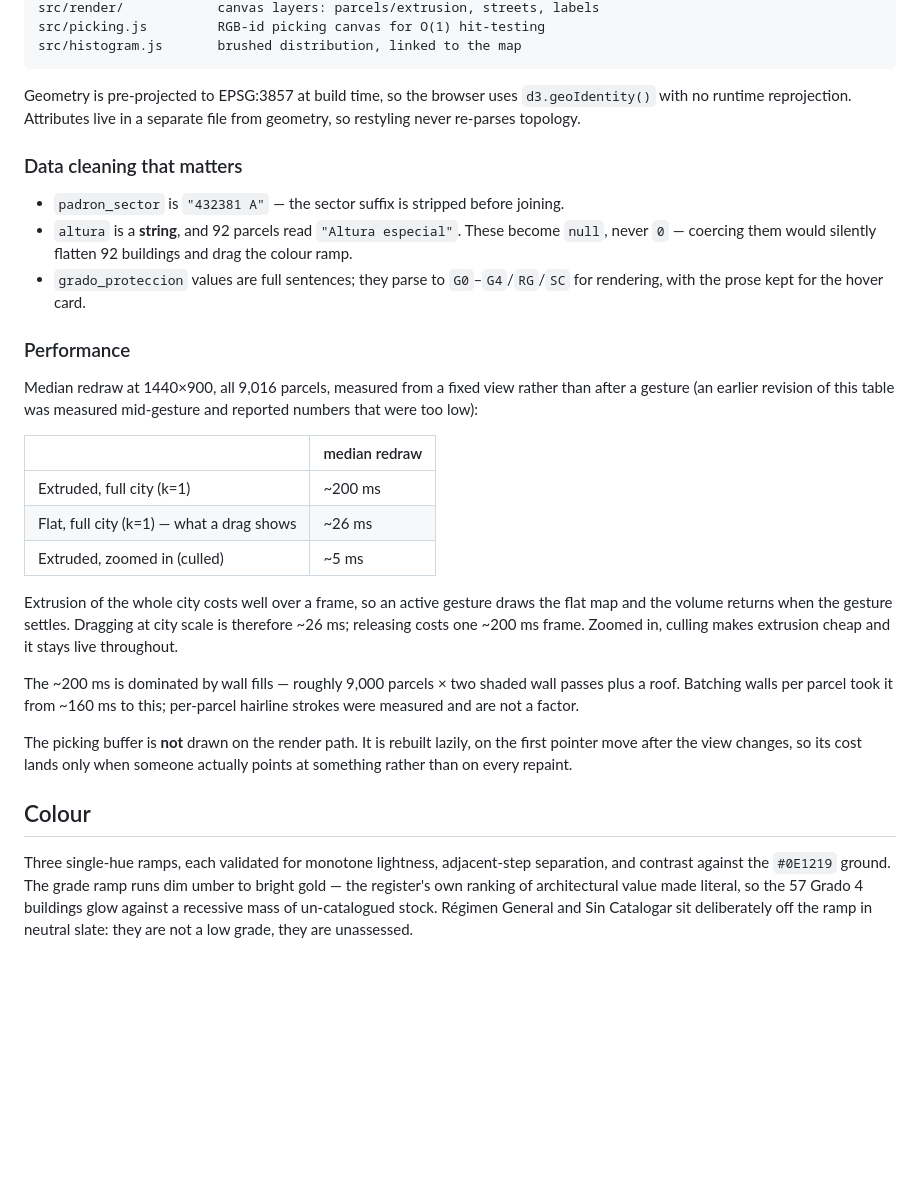
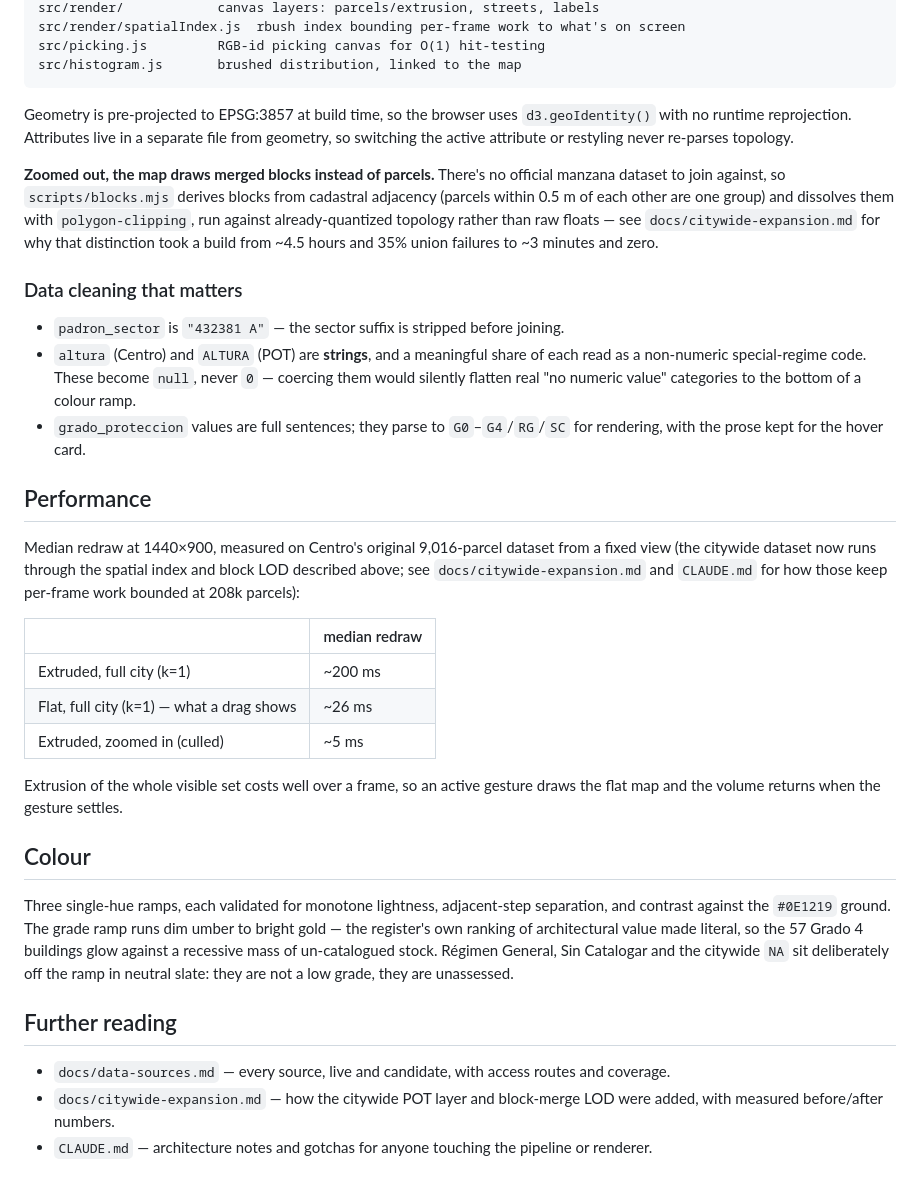
Before and after one commit to FelipeLecot/arq.mvd, a Markdown page: README.md, the part around one of its changes. Rendered like a GitHub page; blank space fills up the shorter version.

````diff
--- a/README.md
+++ b/README.md
@@ -123,25 +142,34 @@ scripts/normalize.mjs  attribute cleaning rules (unit-tested)
 src/render/            canvas layers: parcels/extrusion, streets, labels
+src/render/spatialIndex.js  rbush index bounding per-frame work to what's on screen
 src/picking.js         RGB-id picking canvas for O(1) hit-testing
 src/histogram.js       brushed distribution, linked to the map
 ```
 
-Geometry is pre-projected to EPSG:3857 at build time, so the browser uses
-`d3.geoIdentity()` with no runtime reprojection. Attributes live in a separate file from
-geometry, so restyling never re-parses topology.
+Geometry is pre-projected to EPSG:3857 at build time, so the browser uses `d3.geoIdentity()` with
+no runtime reprojection. Attributes live in a separate file from geometry, so switching the active
+attribute or restyling never re-parses topology.
+
+**Zoomed out, the map draws merged blocks instead of parcels.** There's no official manzana
+dataset to join against, so `scripts/blocks.mjs` derives blocks from cadastral adjacency (parcels
+within 0.5 m of each other are one group) and dissolves them with `polygon-clipping`, run against
+already-quantized topology rather than raw floats — see `docs/citywide-expansion.md` for why that
+distinction took a build from ~4.5 hours and 35% union failures to ~3 minutes and zero.
 
 ### Data cleaning that matters
 
 - `padron_sector` is `"432381 A"` — the sector suffix is stripped before joining.
-- `altura` is a **string**, and 92 parcels read `"Altura especial"`. These become `null`,
-  never `0` — coercing them would silently flatten 92 buildings and drag the colour ramp.
-- `grado_proteccion` values are full sentences; they parse to `G0`–`G4`/`RG`/`SC` for
-  rendering, with the prose kept for the hover card.
+- `altura` (Centro) and `ALTURA` (POT) are **strings**, and a meaningful share of each read as a
+  non-numeric special-regime code. These become `null`, never `0` — coercing them would silently
+  flatten real "no numeric value" categories to the bottom of a colour ramp.
+- `grado_proteccion` values are full sentences; they parse to `G0`–`G4`/`RG`/`SC` for rendering,
+  with the prose kept for the hover card.
 
-### Performance
+## Performance
 
-Median redraw at 1440×900, all 9,016 parcels, measured from a fixed view rather than
-after a gesture (an earlier revision of this table was measured mid-gesture and reported
-numbers that were too low):
+Median redraw at 1440×900, measured on Centro's original 9,016-parcel dataset from a fixed view
+(the citywide dataset now runs through the spatial index and block LOD described above; see
+`docs/citywide-expansion.md` and `CLAUDE.md` for how those keep per-frame work bounded at 208k
+parcels):
 
 | | median redraw |
 |---|---|
@@ -149,23 +177,20 @@ numbers that were too low):
 | Flat, full city (k=1) — what a drag shows | ~26 ms |
 | Extruded, zoomed in (culled) | ~5 ms |
 
-Extrusion of the whole city costs well over a frame, so an active gesture draws the flat
-map and the volume returns when the gesture settles. Dragging at city scale is therefore
-~26 ms; releasing costs one ~200 ms frame. Zoomed in, culling makes extrusion cheap and
-it stays live throughout.
-
-The ~200 ms is dominated by wall fills — roughly 9,000 parcels × two shaded wall passes
-plus a roof. Batching walls per parcel took it from ~160 ms to this; per-parcel hairline
-strokes were measured and are not a factor.
-
-The picking buffer is **not** drawn on the render path. It is rebuilt lazily, on the first
-pointer move after the view changes, so its cost lands only when someone actually points
-at something rather than on every repaint.
+Extrusion of the whole visible set costs well over a frame, so an active gesture draws the flat
+map and the volume returns when the gesture settles.
 
 ## Colour
 
-Three single-hue ramps, each validated for monotone lightness, adjacent-step separation,
-and contrast against the `#0E1219` ground. The grade ramp runs dim umber to bright gold —
-the register's own ranking of architectural value made literal, so the 57 Grado 4 buildings
-glow against a recessive mass of un-catalogued stock. Régimen General and Sin Catalogar sit
-deliberately off the ramp in neutral slate: they are not a low grade, they are unassessed.
+Three single-hue ramps, each validated for monotone lightness, adjacent-step separation, and
+contrast against the `#0E1219` ground. The grade ramp runs dim umber to bright gold — the
+register's own ranking of architectural value made literal, so the 57 Grado 4 buildings glow
+against a recessive mass of un-catalogued stock. Régimen General, Sin Catalogar and the citywide
+`NA` sit deliberately off the ramp in neutral slate: they are not a low grade, they are unassessed.
+
+## Further reading
+
+- `docs/data-sources.md` — every source, live and candidate, with access routes and coverage.
+- `docs/citywide-expansion.md` — how the citywide POT layer and block-merge LOD were added, with
+  measured before/after numbers.
+- `CLAUDE.md` — architecture notes and gotchas for anyone touching the pipeline or renderer.
````
Also changed, not shown: other parts of README.md (+117 -98 lines).
